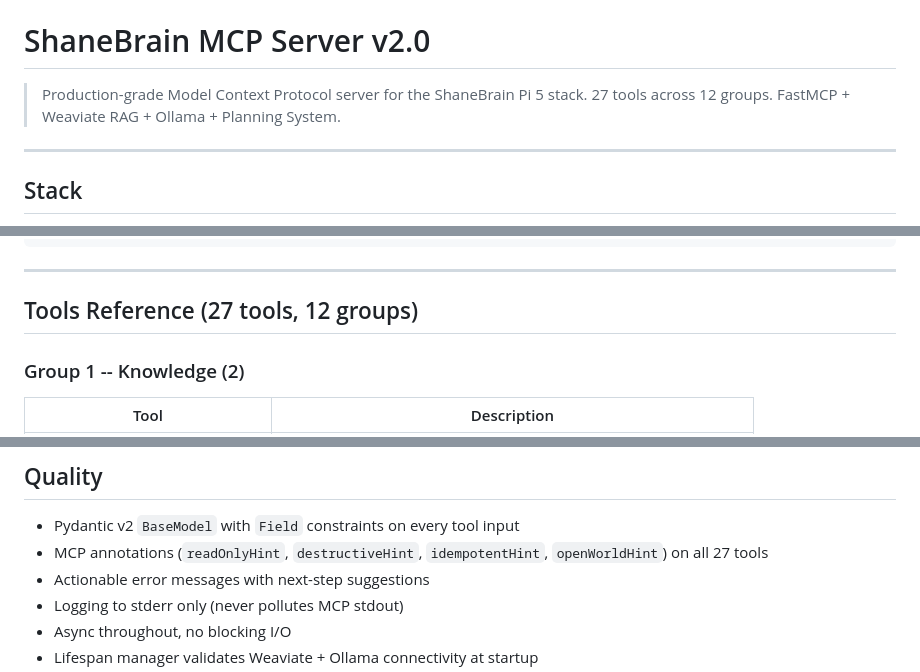
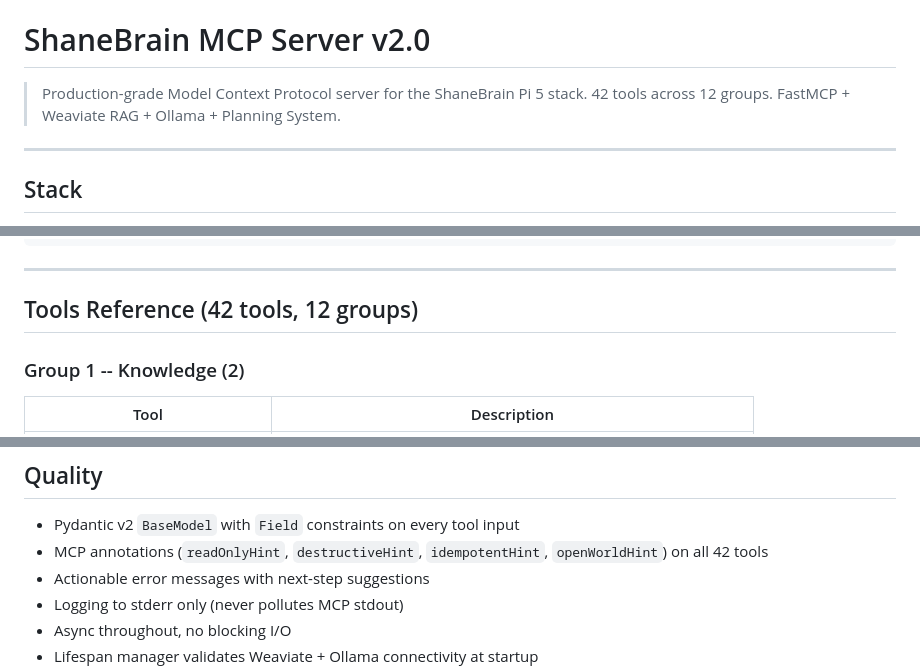
Before and after one commit to thebardchat/shanebrain_mcp, a Markdown page: README.md, 3 parts joined by grey strips. Drawn GitHub-style.

Commit message:
Update tool count 27→42
Co-Authored-By: Claude Opus 4.6 (1M context) <noreply@anthropic.com>

```diff
--- a/README.md
+++ b/README.md
@@ -5,7 +5,7 @@
 # ShaneBrain MCP Server v2.0
 
 > Production-grade Model Context Protocol server for the ShaneBrain Pi 5 stack.
-> 27 tools across 12 groups. FastMCP + Weaviate RAG + Ollama + Planning System.
+> 42 tools across 12 groups. FastMCP + Weaviate RAG + Ollama + Planning System.
 
 ---
 
@@ -76,7 +76,7 @@ Or add to `~/.claude/mcp_servers.json`:
 
 ---
 
-## Tools Reference (27 tools, 12 groups)
+## Tools Reference (42 tools, 12 groups)
 
 ### Group 1 -- Knowledge (2)
 
@@ -183,7 +183,7 @@ JSON-RPC, and `/health` returns service status (HTTP 200 healthy, 503 degraded).
 ## Quality
 
 - Pydantic v2 `BaseModel` with `Field` constraints on every tool input
-- MCP annotations (`readOnlyHint`, `destructiveHint`, `idempotentHint`, `openWorldHint`) on all 27 tools
+- MCP annotations (`readOnlyHint`, `destructiveHint`, `idempotentHint`, `openWorldHint`) on all 42 tools
 - Actionable error messages with next-step suggestions
 - Logging to stderr only (never pollutes MCP stdout)
 - Async throughout, no blocking I/O
```
Also changed, not shown: other parts of README.md (+1 -1 lines).
